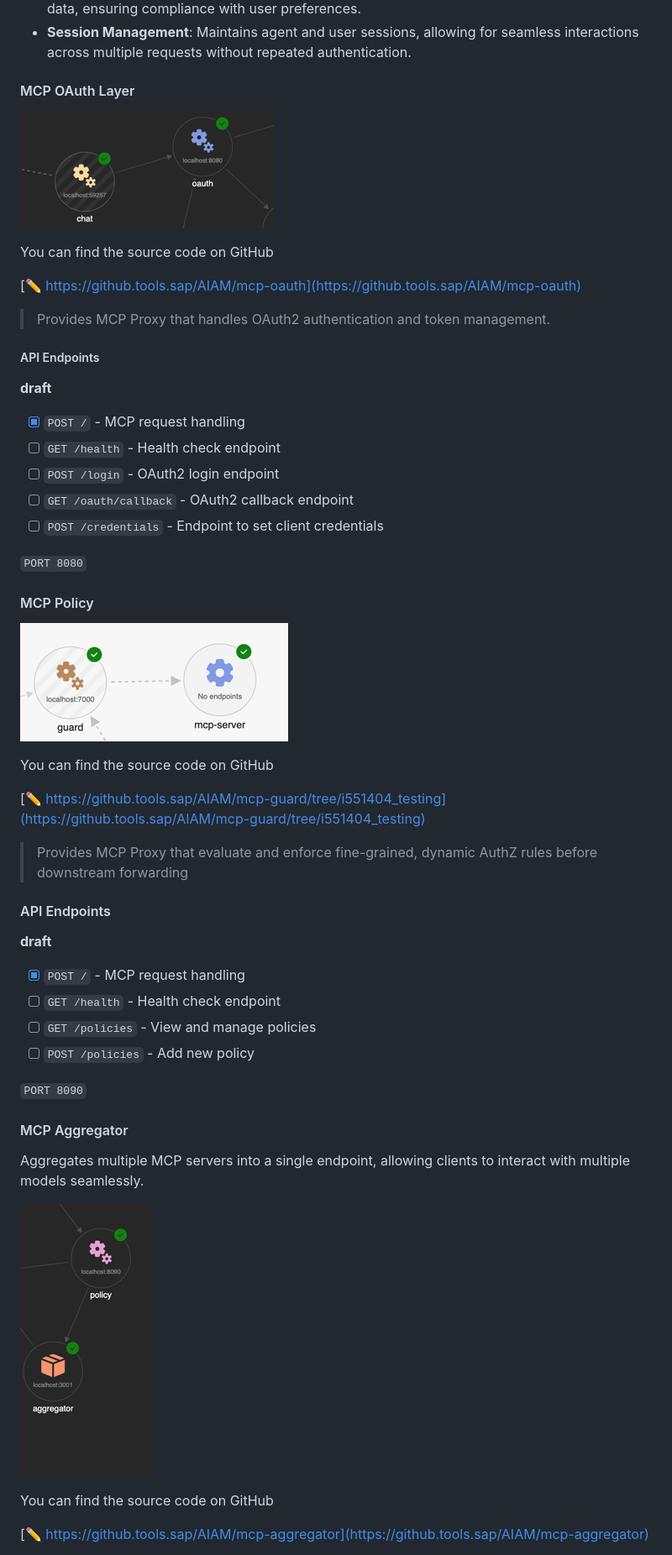
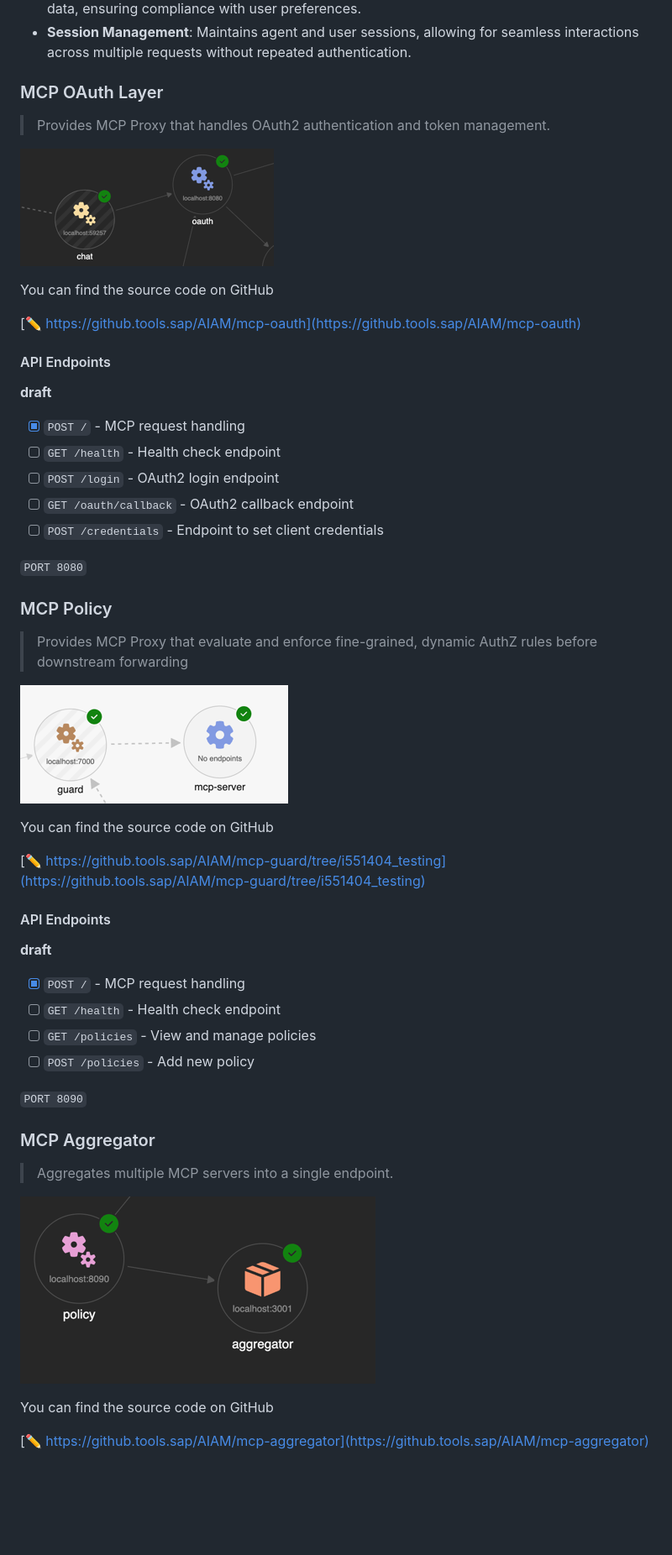
Before and after one commit to dinavinter/agent-mcp-zone, a Markdown page: README.md, the part around the change printed below. Shown: that part at 84% size. GitHub-like rendering; pictures changed too: docs/aggregator.png; blank space fills up the shorter version.

```diff
--- a/README.md
+++ b/README.md
@@ -32,16 +32,17 @@ Between the user and the MCP server, you can find the MCP Guard- a chain of mult
   - **Rate Limiting**: Controls the rate of incoming requests to prevent abuse and ensure fair usage among clients.
 -->
 
-#### MCP OAuth Layer
+### MCP OAuth Layer
+> Provides MCP Proxy that handles OAuth2 authentication and token management.
+
 ![oauth.png](docs/oauth.png)
 
 You can find the source code on GitHub
 
 [✏️ https://github.tools.sap/AIAM/mcp-oauth](https://github.tools.sap/AIAM/mcp-oauth)
 
-> Provides MCP Proxy that handles OAuth2 authentication and token management.
 
-##### API Endpoints
+#### API Endpoints
 **draft**
 -  [x] `POST /` - MCP request handling
 -  [ ] `GET /health` - Health check endpoint
@@ -52,7 +53,9 @@ You can find the source code on GitHub
 `PORT 8080`
 
 
-#### MCP Policy
+### MCP Policy
+
+> Provides MCP Proxy that evaluate and enforce fine-grained, dynamic AuthZ rules before downstream forwarding
 
 ![mcp-aggregator.png](docs/guard.png)
 
@@ -60,7 +63,6 @@ You can find the source code on GitHub
 
 [✏️ https://github.tools.sap/AIAM/mcp-guard/tree/i551404_testing](https://github.tools.sap/AIAM/mcp-guard/tree/i551404_testing)
 
-> Provides MCP Proxy that evaluate and enforce fine-grained, dynamic AuthZ rules before downstream forwarding
 
 #### API Endpoints
 **draft**
@@ -71,10 +73,11 @@ You can find the source code on GitHub
 
 `PORT 8090`
 
-#### MCP  Aggregator
-Aggregates multiple MCP servers into a single endpoint, allowing clients to interact with multiple models seamlessly.
+### MCP Aggregator
 
-![aggregator.png](docs/aggregator.png)
+> Aggregates multiple MCP servers into a single endpoint.
+
+![aggregator](docs/aggregator.png)
 
 You can find the source code on GitHub
 
```
Also changed, not shown: other parts of README.md (+11 -7 lines), 1 other file.
